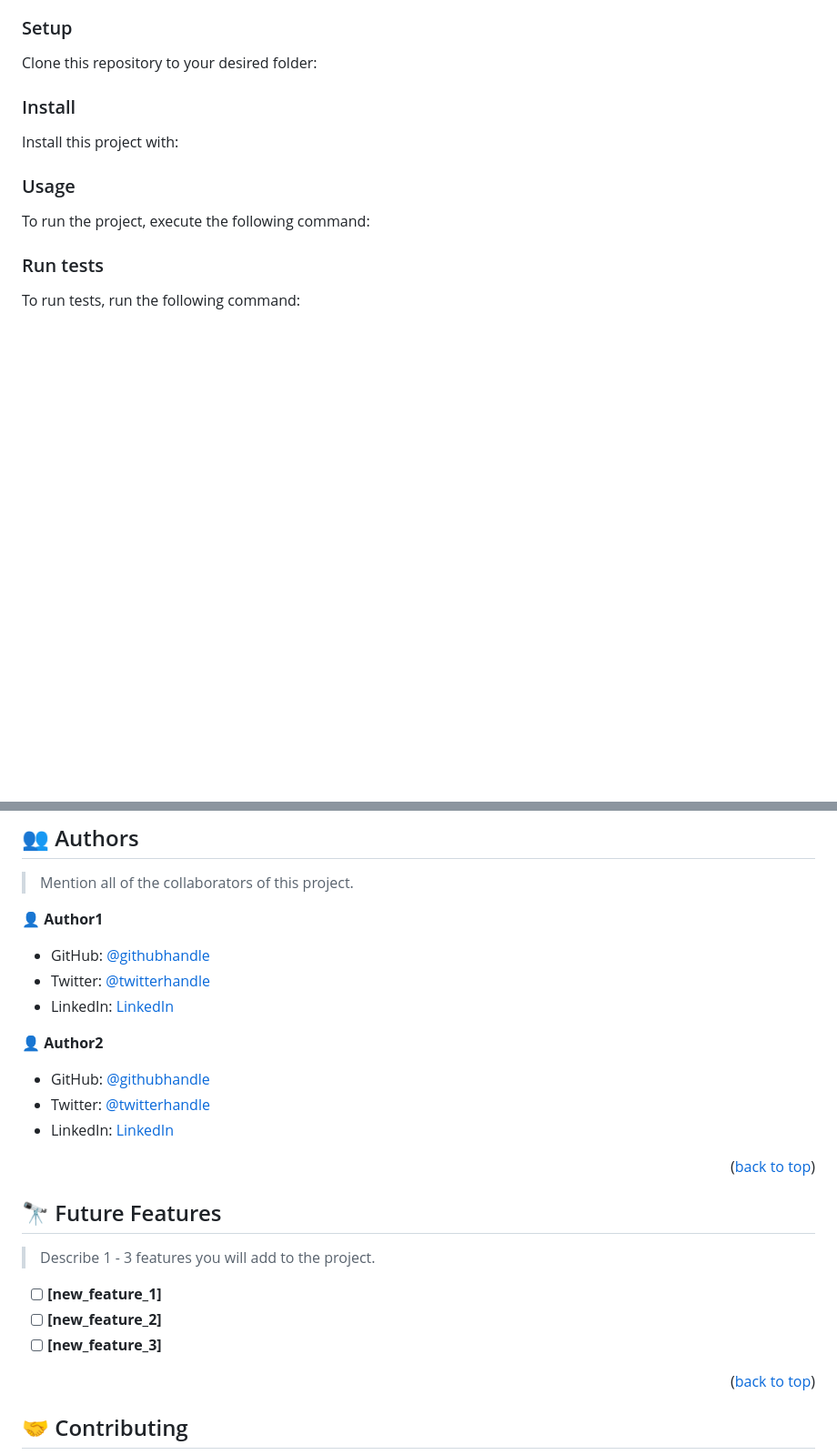
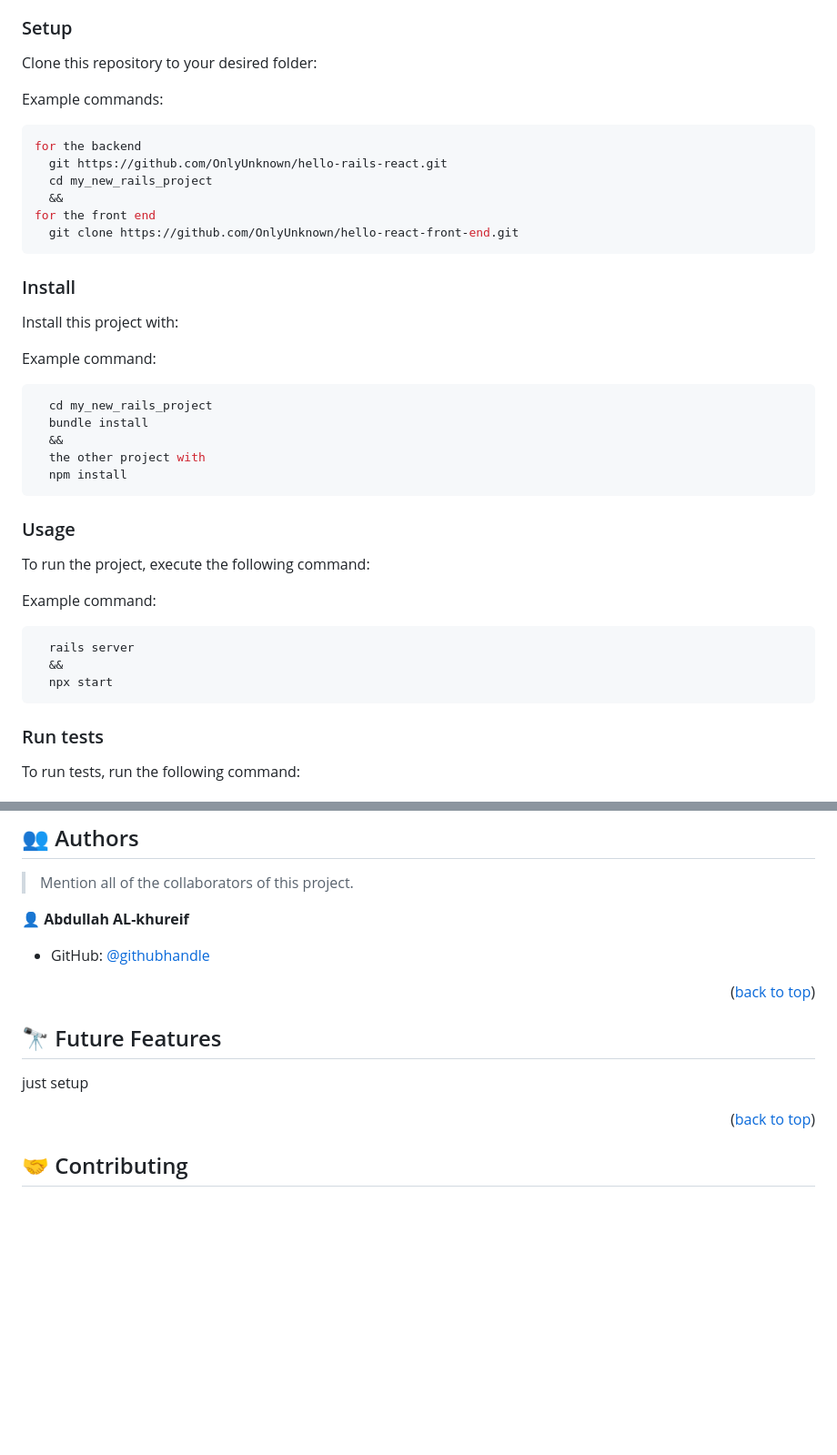
Before and after one commit to OnlyUnknown/hello-rails-react, a Markdown page: README.md, 2 parts joined by grey strips. Shown: that part at 91% size. Drawn GitHub-style; blank space fills up the shorter version.

Commit message:
have updated the read me file

````diff
--- a/README.md
+++ b/README.md
@@ -142,39 +131,48 @@ Example command:
 
 Clone this repository to your desired folder:
 
-<!--
+
 Example commands:
 
 ```sh
-  cd my-folder
-  git clone git@github.com:myaccount/my-project.git
+for the backend
+  git https://github.com/OnlyUnknown/hello-rails-react.git
+  cd my_new_rails_project
+  &&
+for the front end
+  git clone https://github.com/OnlyUnknown/hello-react-front-end.git
 ```
---->
+
 
 ### Install
 
 Install this project with:
 
-<!--
+
 Example command:
 
 ```sh
-  cd my-project
-  gem install
+  cd my_new_rails_project
+  bundle install
+  &&
+  the other project with
+  npm install
 ```
---->
+
 
 ### Usage
 
 To run the project, execute the following command:
 
-<!--
+
 Example command:
 
 ```sh
   rails server
+  &&
+  npx start
 ```
---->
+
 
 ### Run tests
 
@@ -208,17 +206,9 @@ Example:
 
 > Mention all of the collaborators of this project.
 
-👤 **Author1**
+👤 **Abdullah AL-khureif**
 
-- GitHub: [@githubhandle](https://github.com/githubhandle)
-- Twitter: [@twitterhandle](https://twitter.com/twitterhandle)
-- LinkedIn: [LinkedIn](https://linkedin.com/in/linkedinhandle)
-
-👤 **Author2**
-
-- GitHub: [@githubhandle](https://github.com/githubhandle)
-- Twitter: [@twitterhandle](https://twitter.com/twitterhandle)
-- LinkedIn: [LinkedIn](https://linkedin.com/in/linkedinhandle)
+- GitHub: [@githubhandle](https://github.com/OnlyUnknown)
 
 <p align="right">(<a href="#readme-top">back to top</a>)</p>
 
@@ -226,11 +216,7 @@ Example:
 
 ## 🔭 Future Features <a name="future-features"></a>
 
-> Describe 1 - 3 features you will add to the project.
-
-- [ ] **[new_feature_1]**
-- [ ] **[new_feature_2]**
-- [ ] **[new_feature_3]**
+just setup
 
 <p align="right">(<a href="#readme-top">back to top</a>)</p>
 
````
Also changed, not shown: other parts of README.md (+9 -22 lines).
